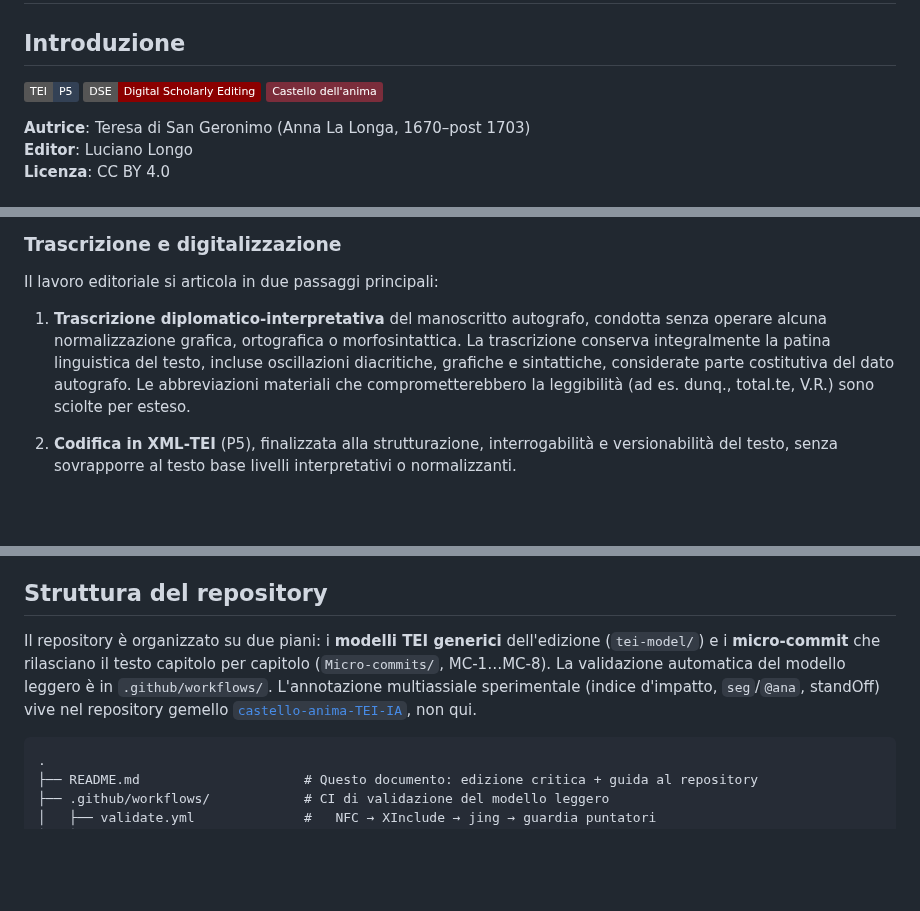
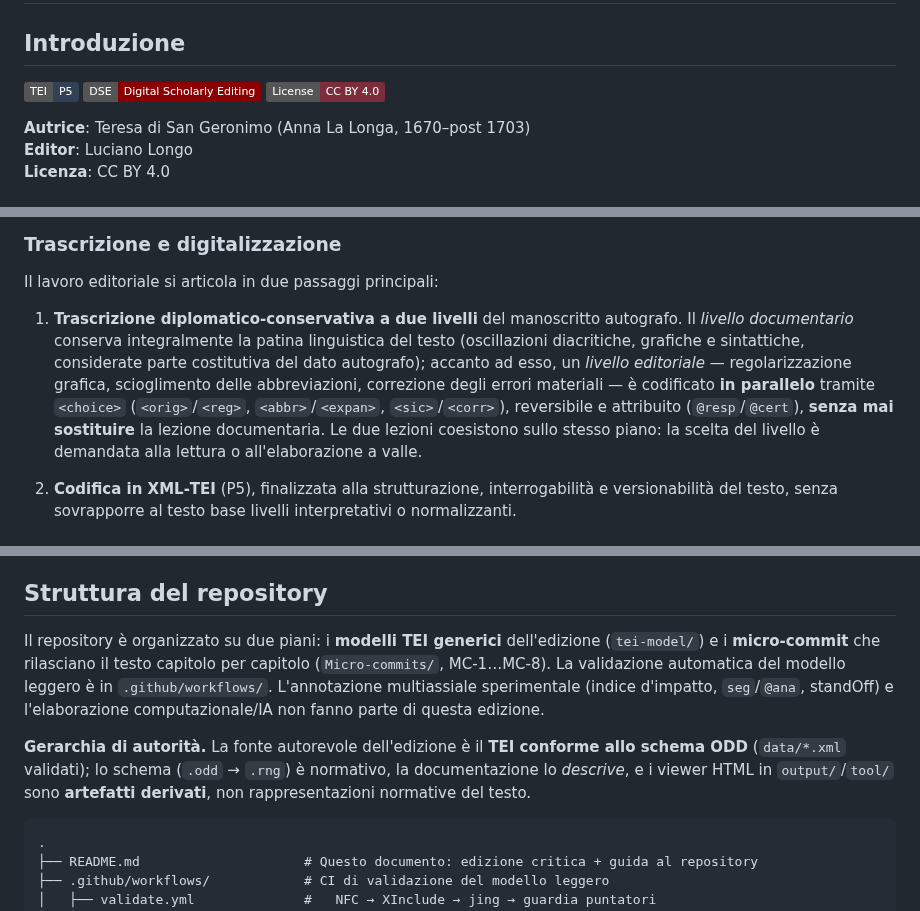
Before and after one commit to luciano-longo77/castello-dell-anima-edizione, a Markdown page: README.md, 3 parts joined by grey strips. Rendered like a GitHub page; badges without logos; blank space fills up the shorter version.

Commit message:
Revise README for transcription and repository details
Updated README to reflect changes in transcription methodology and repository structure.

````diff
--- a/README.md
+++ b/README.md
@@ -1,7 +1,7 @@
 # Edizione Critica Digitale *Il Castello dell'anima* (Libro III)
 ## Introduzione
 
-[![TEI P5](https://img.shields.io/badge/TEI-P5-334155)](https://tei-c.org/) ![DSE](https://img.shields.io/badge/DSE-Digital_Scholarly_Editing-8B0000) [![Castello dell'anima](https://img.shields.io/badge/Castello%20dell%27anima-7b2d3b)](https://github.com/luciano-longo77/castello-anima-TEI-IA)
+[![TEI P5](https://img.shields.io/badge/TEI-P5-334155)](https://tei-c.org/) ![DSE](https://img.shields.io/badge/DSE-Digital_Scholarly_Editing-8B0000) ![CC BY 4.0](https://img.shields.io/badge/License-CC%20BY%204.0-7b2d3b)
 
 **Autrice**: Teresa di San Geronimo (Anna La Longa, 1670–post 1703)
 **Editor**: Luciano Longo
@@ -60,7 +60,7 @@ Il **III libro** è dedicato allo stadio delle **anime perfette** e rappresenta
 
 Il lavoro editoriale si articola in due passaggi principali:
 
-1. **Trascrizione diplomatico-interpretativa** del manoscritto autografo, condotta senza operare alcuna normalizzazione grafica, ortografica o morfosintattica. La trascrizione conserva integralmente la patina linguistica del testo, incluse oscillazioni diacritiche, grafiche e sintattiche, considerate parte costitutiva del dato autografo. Le abbreviazioni materiali che comprometterebbero la leggibilità (ad es. dunq., total.te, V.R.) sono sciolte per esteso.
+1. **Trascrizione diplomatico-conservativa a due livelli** del manoscritto autografo. Il *livello documentario* conserva integralmente la patina linguistica del testo (oscillazioni diacritiche, grafiche e sintattiche, considerate parte costitutiva del dato autografo); accanto ad esso, un *livello editoriale* — regolarizzazione grafica, scioglimento delle abbreviazioni, correzione degli errori materiali — è codificato **in parallelo** tramite `<choice>` (`<orig>`/`<reg>`, `<abbr>`/`<expan>`, `<sic>`/`<corr>`), reversibile e attribuito (`@resp`/`@cert`), **senza mai sostituire** la lezione documentaria. Le due lezioni coesistono sullo stesso piano: la scelta del livello è demandata alla lettura o all'elaborazione a valle.
 
 2. **Codifica in XML‑TEI** (P5), finalizzata alla strutturazione, interrogabilità e versionabilità del testo, senza sovrapporre al testo base livelli interpretativi o normalizzanti.
 
@@ -233,7 +233,9 @@ L’edizione critica digitale del III del *Castello dell’anima* mira a restitu
 
 ## Struttura del repository
 
-Il repository è organizzato su due piani: i **modelli TEI generici** dell'edizione (`tei-model/`) e i **micro-commit** che rilasciano il testo capitolo per capitolo (`Micro-commits/`, MC-1…MC-8). La validazione automatica del modello leggero è in `.github/workflows/`. L'annotazione multiassiale sperimentale (indice d'impatto, `seg`/`@ana`, standOff) vive nel repository gemello [`castello-anima-TEI-IA`](https://github.com/luciano-longo77/castello-anima-TEI-IA), non qui.
+Il repository è organizzato su due piani: i **modelli TEI generici** dell'edizione (`tei-model/`) e i **micro-commit** che rilasciano il testo capitolo per capitolo (`Micro-commits/`, MC-1…MC-8). La validazione automatica del modello leggero è in `.github/workflows/`. L'annotazione multiassiale sperimentale (indice d'impatto, `seg`/`@ana`, standOff) e l'elaborazione computazionale/IA non fanno parte di questa edizione.
+
+**Gerarchia di autorità.** La fonte autorevole dell'edizione è il **TEI conforme allo schema ODD** (`data/*.xml` validati); lo schema (`.odd` → `.rng`) è normativo, la documentazione lo *descrive*, e i viewer HTML in `output/`/`tool/` sono **artefatti derivati**, non rappresentazioni normative del testo.
 
 ```text
 .
````
Also changed, not shown: other parts of README.md (+1 -1 lines).
